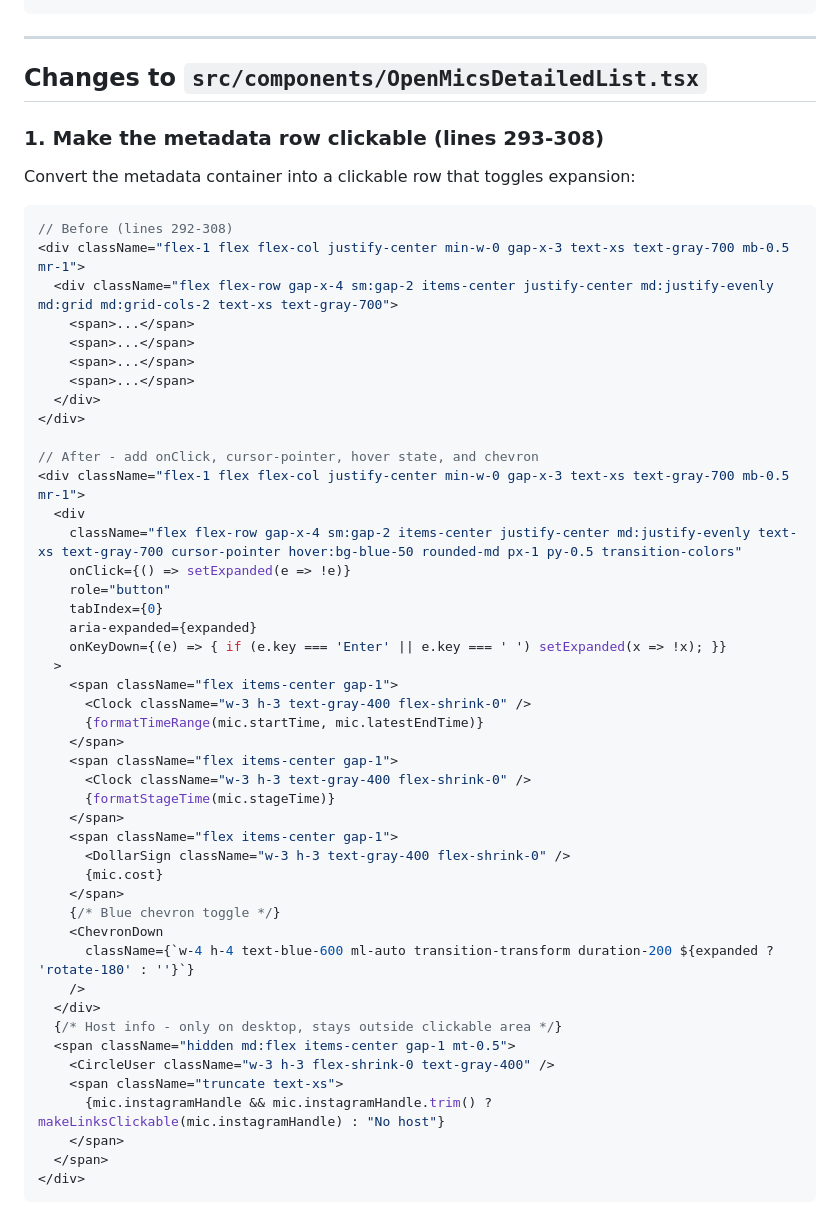
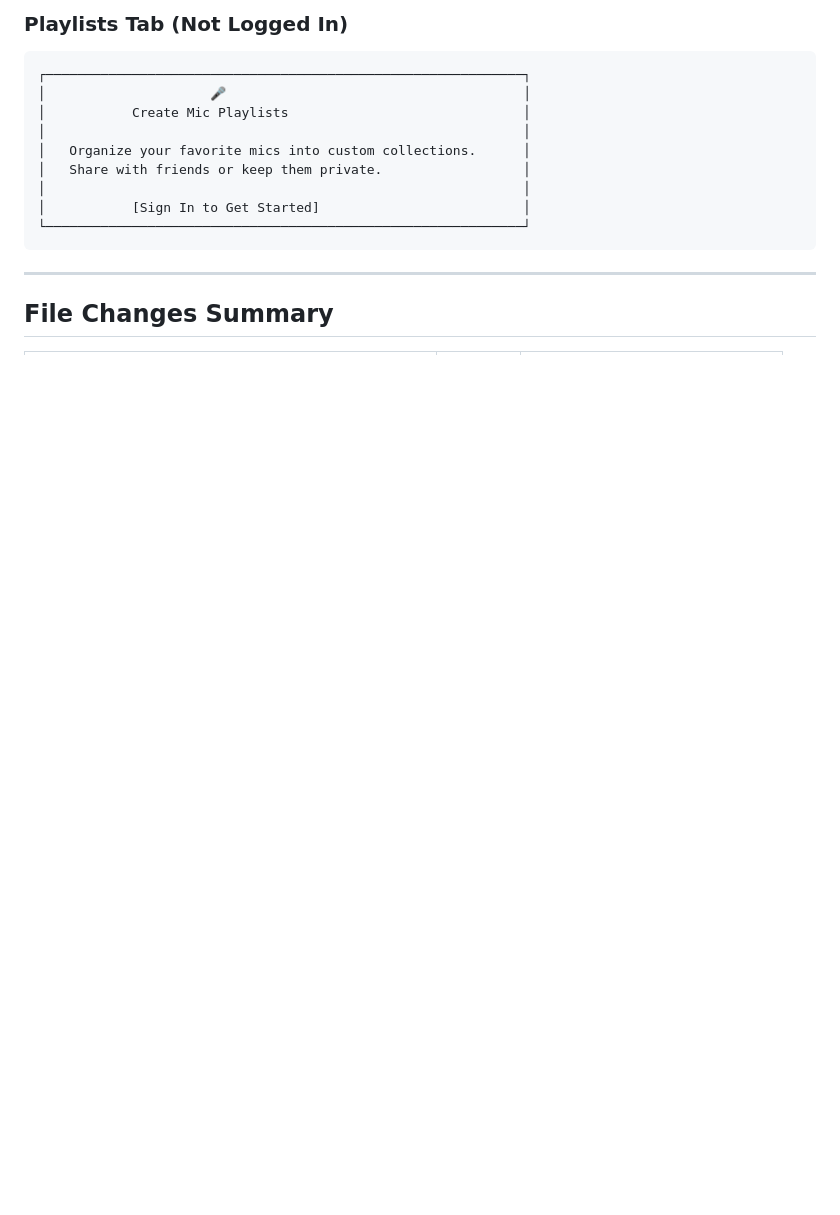
Before and after one commit to malevcode/comediq-7d092b89, a Markdown page: .lovable/plan.md, the part around one of its changes. GitHub-like rendering; blank space fills up the shorter version.

````diff
--- a/.lovable/plan.md
+++ b/.lovable/plan.md
@@ -23,58 +161,17 @@
+### Playlists Tab (Not Logged In)
+```
+┌─────────────────────────────────────────────────────────────┐
+│                     🎤                                      │
+│           Create Mic Playlists                              │
+│                                                             │
+│   Organize your favorite mics into custom collections.      │
+│   Share with friends or keep them private.                  │
+│                                                             │
+│           [Sign In to Get Started]                          │
+└─────────────────────────────────────────────────────────────┘
 ```
 
 ---
 
-## Changes to `src/components/OpenMicsDetailedList.tsx`
+## File Changes Summary
 
-### 1. Make the metadata row clickable (lines 293-308)
-
-Convert the metadata container into a clickable row that toggles expansion:
-
-```tsx
-// Before (lines 292-308)
-<div className="flex-1 flex flex-col justify-center min-w-0 gap-x-3 text-xs text-gray-700 mb-0.5 mr-1">
-  <div className="flex flex-row gap-x-4 sm:gap-2 items-center justify-center md:justify-evenly md:grid md:grid-cols-2 text-xs text-gray-700">
-    <span>...</span>
-    <span>...</span>
-    <span>...</span>
-    <span>...</span>
-  </div>
-</div>
-
-// After - add onClick, cursor-pointer, hover state, and chevron
-<div className="flex-1 flex flex-col justify-center min-w-0 gap-x-3 text-xs text-gray-700 mb-0.5 mr-1">
-  <div
-    className="flex flex-row gap-x-4 sm:gap-2 items-center justify-center md:justify-evenly text-xs text-gray-700 cursor-pointer hover:bg-blue-50 rounded-md px-1 py-0.5 transition-colors"
-    onClick={() => setExpanded(e => !e)}
-    role="button"
-    tabIndex={0}
-    aria-expanded={expanded}
-    onKeyDown={(e) => { if (e.key === 'Enter' || e.key === ' ') setExpanded(x => !x); }}
-  >
-    <span className="flex items-center gap-1">
-      <Clock className="w-3 h-3 text-gray-400 flex-shrink-0" />
-      {formatTimeRange(mic.startTime, mic.latestEndTime)}
-    </span>
-    <span className="flex items-center gap-1">
-      <Clock className="w-3 h-3 text-gray-400 flex-shrink-0" />
-      {formatStageTime(mic.stageTime)}
-    </span>
-    <span className="flex items-center gap-1">
-      <DollarSign className="w-3 h-3 text-gray-400 flex-shrink-0" />
-      {mic.cost}
-    </span>
-    {/* Blue chevron toggle */}
-    <ChevronDown
-      className={`w-4 h-4 text-blue-600 ml-auto transition-transform duration-200 ${expanded ? 'rotate-180' : ''}`}
-    />
-  </div>
-  {/* Host info - only on desktop, stays outside clickable area */}
-  <span className="hidden md:flex items-center gap-1 mt-0.5">
-    <CircleUser className="w-3 h-3 flex-shrink-0 text-gray-400" />
-    <span className="truncate text-xs">
-      {mic.instagramHandle && mic.instagramHandle.trim() ? makeLinksClickable(mic.instagramHandle) : "No host"}
-    </span>
-  </span>
-</div>
-```
-
````
Also changed, not shown: other parts of .lovable/plan.md (+202 -93 lines).
